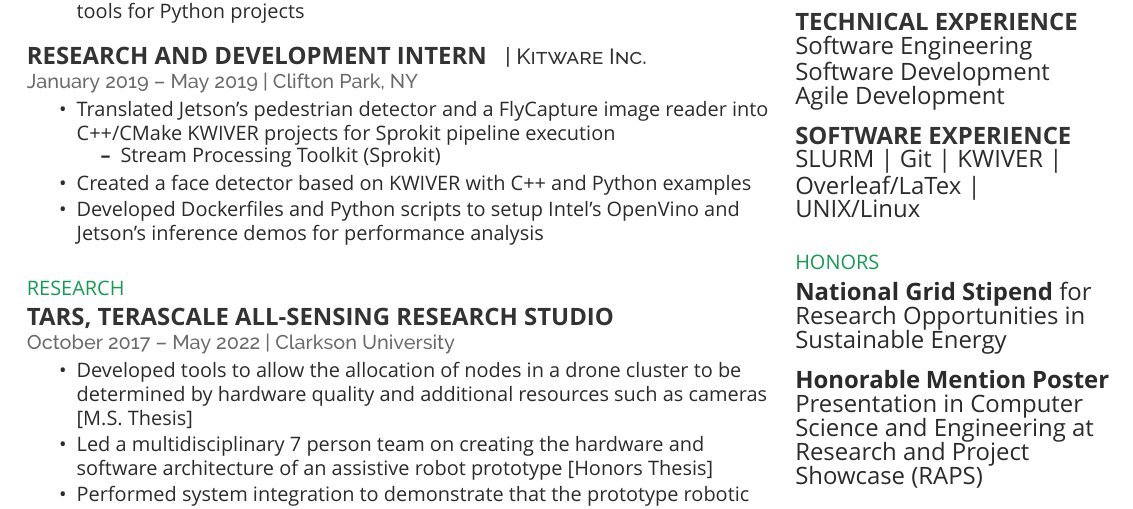
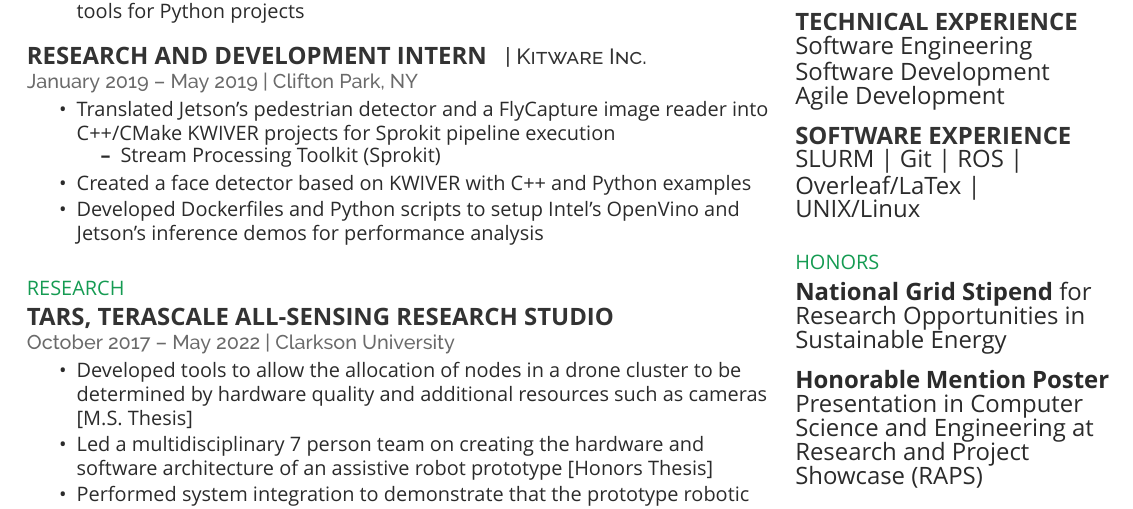
Before and after one commit to hdefazio/Resume, a LaTeX CV (resume.tex): part of page 2 of 2, cut so that both start at the same text. Compiled offline with XeLaTeX; a missing font is replaced by an installed copy or a similar font.

Commit message:
Update software experience

```diff
--- a/resume.tex
+++ b/resume.tex
@@ -313,7 +313,7 @@ Agile Development %\newline
 \sectionsep
 
 \runsubsection{Software Experience} \newline
-SLURM | Git | KWIVER |\newline
+SLURM | Git | ROS | \newline
 Overleaf/LaTex |\newline
 UNIX/Linux
 \sectionsep
```
Also changed, not shown: Hannah_DeFazio_Resume.pdf.
